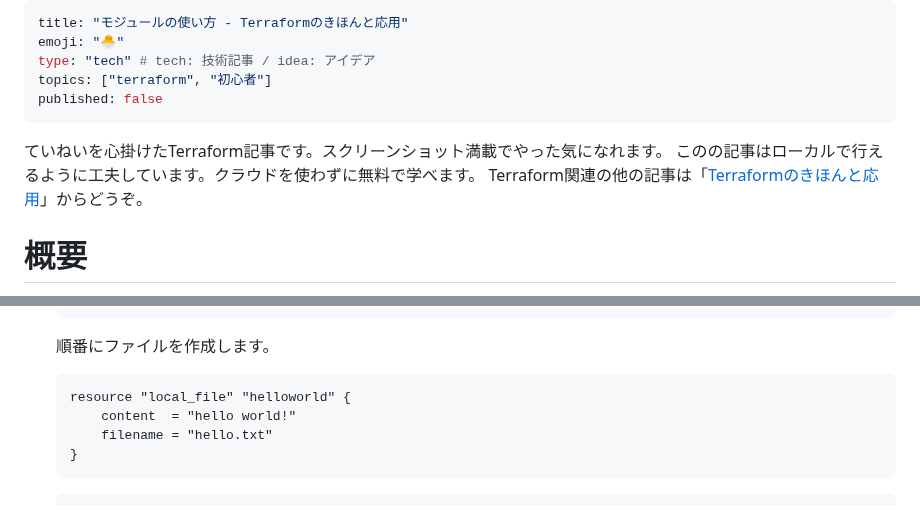
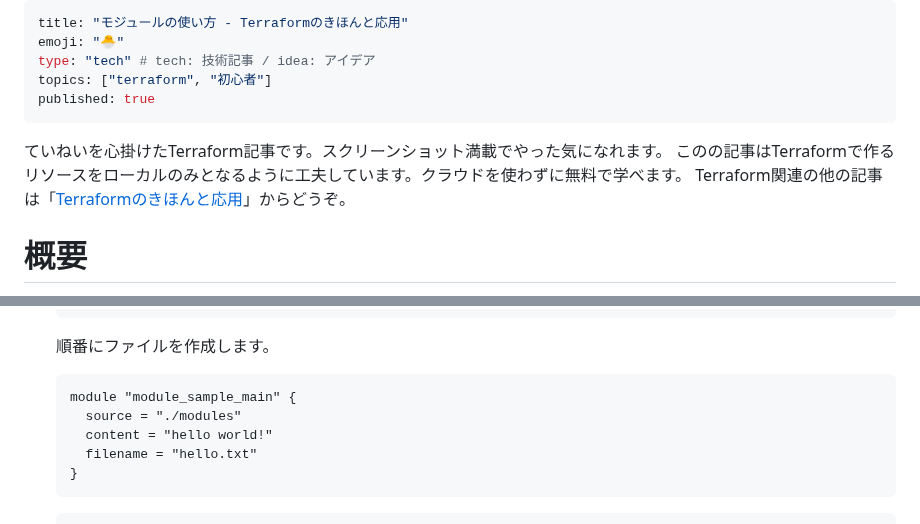
Before and after one commit to sway11466/zenn, a Markdown page: articles/terraform_biginner_modules.md, 2 parts joined by grey strips. Rendered like a GitHub page.

Commit message:
publish

````diff
--- a/articles/terraform_biginner_modules.md
+++ b/articles/terraform_biginner_modules.md
@@ -3,10 +3,10 @@ title: "モジュールの使い方 - Terraformのきほんと応用"
 emoji: "🐣"
 type: "tech" # tech: 技術記事 / idea: アイデア
 topics: ["terraform", "初心者"]
-published: false
+published: true
 ---
 ていねいを心掛けたTerraform記事です。スクリーンショット満載でやった気になれます。
-このの記事はローカルで行えるように工夫しています。クラウドを使わずに無料で学べます。
+このの記事はTerraformで作るリソースをローカルのみとなるように工夫しています。クラウドを使わずに無料で学べます。
 Terraform関連の他の記事は「[Terraformのきほんと応用](https://zenn.dev/sway/articles/terraform_index_list)」からどうぞ。
 
 # 概要
@@ -59,9 +102,10 @@ Terraformでは、サーバーを作成するソースコードをモジュー
     ```
     順番にファイルを作成します。
     ```hcl:main1.tf
-    resource "local_file" "helloworld" {
-        content  = "hello world!"
-        filename = "hello.txt"
+    module "module_sample_main" {
+      source = "./modules"
+      content = "hello world!"
+      filename = "hello.txt"
     }
     ```
     ```hcl:main2.tf
````
Also changed, not shown: other parts of articles/terraform_biginner_modules.md (+49 -6 lines), articles/terraform_biginner_helloworld.md (+1 -1 lines), articles/terraform_index_list.md (+3 -4 lines), images/terraform_biginner_modules/terraform_biginner_modules_structure_01.jpg, 2 other files.
